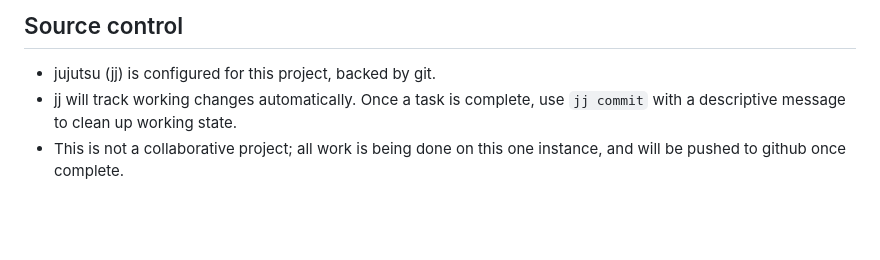
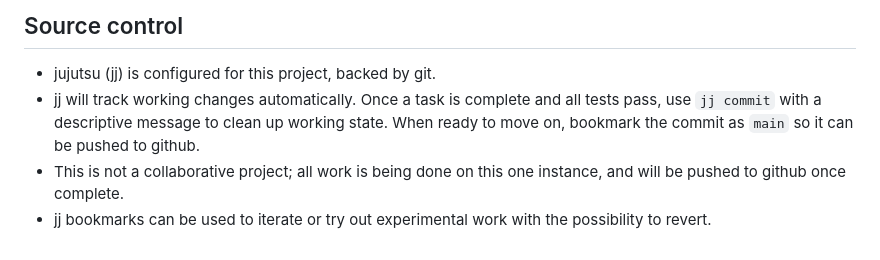
Before and after one commit to alexdej/hodoku-py, a Markdown page: CLAUDE.md, the part around the change. Rendered like a GitHub page; blank space fills up the shorter version.

```diff
--- a/CLAUDE.md
+++ b/CLAUDE.md
@@ -140,5 +140,6 @@ Full details in `docs/ROADMAP.md` → "HoDoKu compatibility: elimination orderin
 ## Source control
 
 - jujutsu (jj) is configured for this project, backed by git.
-- jj will track working changes automatically. Once a task is complete, use `jj commit` with a descriptive message to clean up working state.
+- jj will track working changes automatically. Once a task is complete and all tests pass, use `jj commit` with a descriptive message to clean up working state. When ready to move on, bookmark the commit as `main` so it can be pushed to github.
 - This is not a collaborative project; all work is being done on this one instance, and will be pushed to github once complete.
+- jj bookmarks can be used to iterate or try out experimental work with the possibility to revert.
```
Also changed, not shown: docs/ROADMAP.md (+13 -3 lines).
